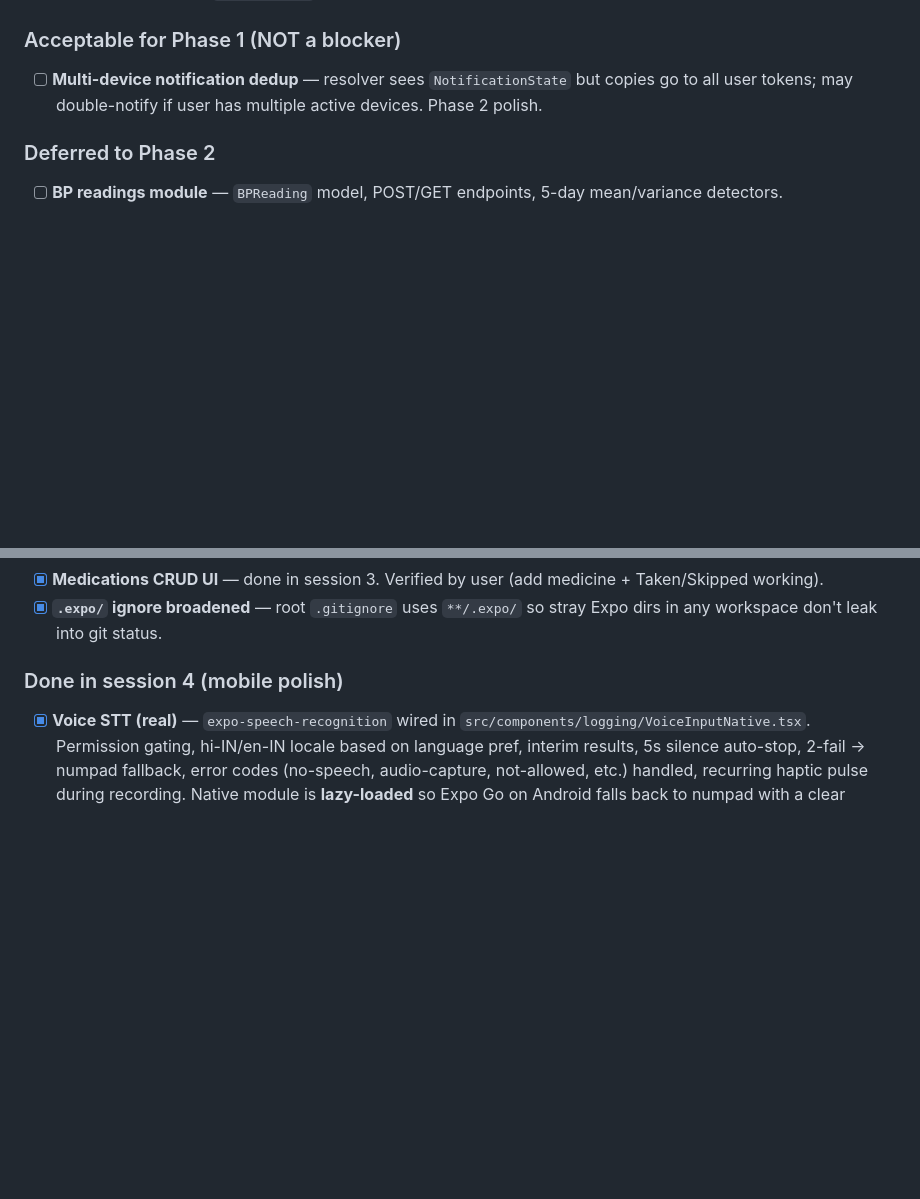
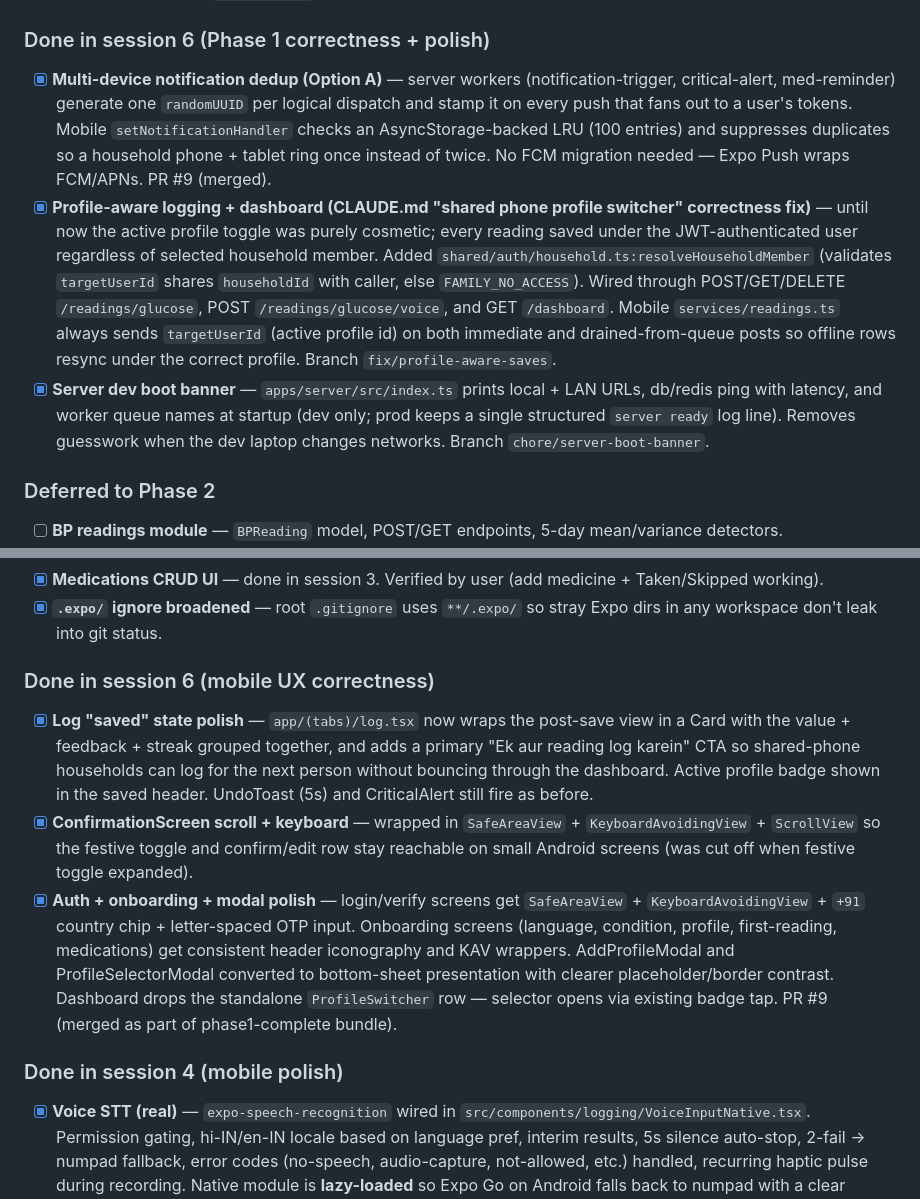
Before and after one commit to yogeshmishra667/SwasthParivar, a Markdown page: .claude/PROGRESS.md, 2 parts joined by grey strips. GitHub-like rendering; blank space fills up the shorter version.

Commit message:
docs(progress): session 6 — profile-aware saves, dedup, boot banner
Logs the three follow-up shippings that landed after the Phase 1
declaration: multi-device notification dedup (PR #9), profile-aware
logging + dashboard (this branch, corrects a latent CLAUDE.md
"shared phone profile switcher" gap that was previously cosmetic),
and the server dev boot banner.

Co-Authored-By: Claude Opus 4.7 <noreply@anthropic.com>

```diff
--- a/.claude/PROGRESS.md
+++ b/.claude/PROGRESS.md
@@ -62,9 +62,11 @@ _No items remaining. Every Phase 1 mandate from `CLAUDE.md` is shipped._
 - [x] **Add-household-member endpoint** — `POST /api/v1/household/profiles` mints a synthetic-phone (`household:<owner-uuid>:<hex>`) User row in the caller's household, capped at 8/household, returns the same shape as `/users/me`'s `householdProfiles`. Auth required; non-primary profiles cannot log in independently — by design (CLAUDE.md shared-device model). 4 integration tests cover happy path, 409 cap, 401 unauthenticated, 400 malformed body. PR #4.
 - [x] **Re-engagement notification ladder** — `notification-trigger.worker` now emits `re_engagement` candidates for `daysSinceLog ∈ [3, 8)` with per-day `messageKey` (so 24h dup suppression doesn't eat the next day's nudge). Anti-fatigue (existing resolver) clamps cadence to 1/day at 3 ignores, every-other-day at 5, silent at 7 — matching CLAUDE.md re-engagement spec. New trigger types `re_engagement` (priority 3) and `welcome_back` (priority 2) added to `shared-types`. Copy is invitation-toned, never guilt. PR #7.
 
-### Acceptable for Phase 1 (NOT a blocker)
+### Done in session 6 (Phase 1 correctness + polish)
 
-- [ ] **Multi-device notification dedup** — resolver sees `NotificationState` but copies go to all user tokens; may double-notify if user has multiple active devices. Phase 2 polish.
+- [x] **Multi-device notification dedup (Option A)** — server workers (notification-trigger, critical-alert, med-reminder) generate one `randomUUID` per logical dispatch and stamp it on every push that fans out to a user's tokens. Mobile `setNotificationHandler` checks an AsyncStorage-backed LRU (100 entries) and suppresses duplicates so a household phone + tablet ring once instead of twice. No FCM migration needed — Expo Push wraps FCM/APNs. PR #9 (merged).
+- [x] **Profile-aware logging + dashboard (CLAUDE.md "shared phone profile switcher" correctness fix)** — until now the active profile toggle was purely cosmetic; every reading saved under the JWT-authenticated user regardless of selected household member. Added `shared/auth/household.ts:resolveHouseholdMember` (validates `targetUserId` shares `householdId` with caller, else `FAMILY_NO_ACCESS`). Wired through POST/GET/DELETE `/readings/glucose`, POST `/readings/glucose/voice`, and GET `/dashboard`. Mobile `services/readings.ts` always sends `targetUserId` (active profile id) on both immediate and drained-from-queue posts so offline rows resync under the correct profile. Branch `fix/profile-aware-saves`.
+- [x] **Server dev boot banner** — `apps/server/src/index.ts` prints local + LAN URLs, db/redis ping with latency, and worker queue names at startup (dev only; prod keeps a single structured `server ready` log line). Removes guesswork when the dev laptop changes networks. Branch `chore/server-boot-banner`.
 
 ### Deferred to Phase 2
 
@@ -137,6 +139,12 @@ _No items remaining. Every CLAUDE.md mandate is shipped._
 - [x] **Push token registration** — calls `registerAndSyncPushToken()` after `accessToken` hydration in `_layout.tsx`. Verified.
 - [x] **Medications CRUD UI** — done in session 3. Verified by user (add medicine + Taken/Skipped working).
 - [x] **`.expo/` ignore broadened** — root `.gitignore` uses `**/.expo/` so stray Expo dirs in any workspace don't leak into git status.
+
+### Done in session 6 (mobile UX correctness)
+
+- [x] **Log "saved" state polish** — `app/(tabs)/log.tsx` now wraps the post-save view in a Card with the value + feedback + streak grouped together, and adds a primary "Ek aur reading log karein" CTA so shared-phone households can log for the next person without bouncing through the dashboard. Active profile badge shown in the saved header. UndoToast (5s) and CriticalAlert still fire as before.
+- [x] **ConfirmationScreen scroll + keyboard** — wrapped in `SafeAreaView` + `KeyboardAvoidingView` + `ScrollView` so the festive toggle and confirm/edit row stay reachable on small Android screens (was cut off when festive toggle expanded).
+- [x] **Auth + onboarding + modal polish** — login/verify screens get `SafeAreaView` + `KeyboardAvoidingView` + `+91` country chip + letter-spaced OTP input. Onboarding screens (language, condition, profile, first-reading, medications) get consistent header iconography and KAV wrappers. AddProfileModal and ProfileSelectorModal converted to bottom-sheet presentation with clearer placeholder/border contrast. Dashboard drops the standalone `ProfileSwitcher` row — selector opens via existing badge tap. PR #9 (merged as part of phase1-complete bundle).
 
 ### Done in session 4 (mobile polish)
 
```
Also changed, not shown: other parts of .claude/PROGRESS.md (+2 -2 lines).
